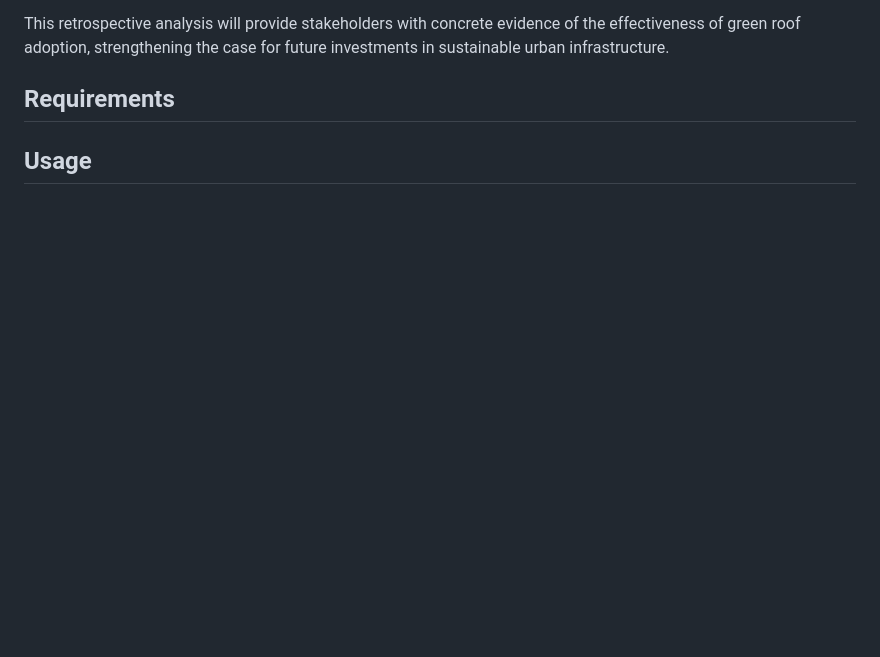
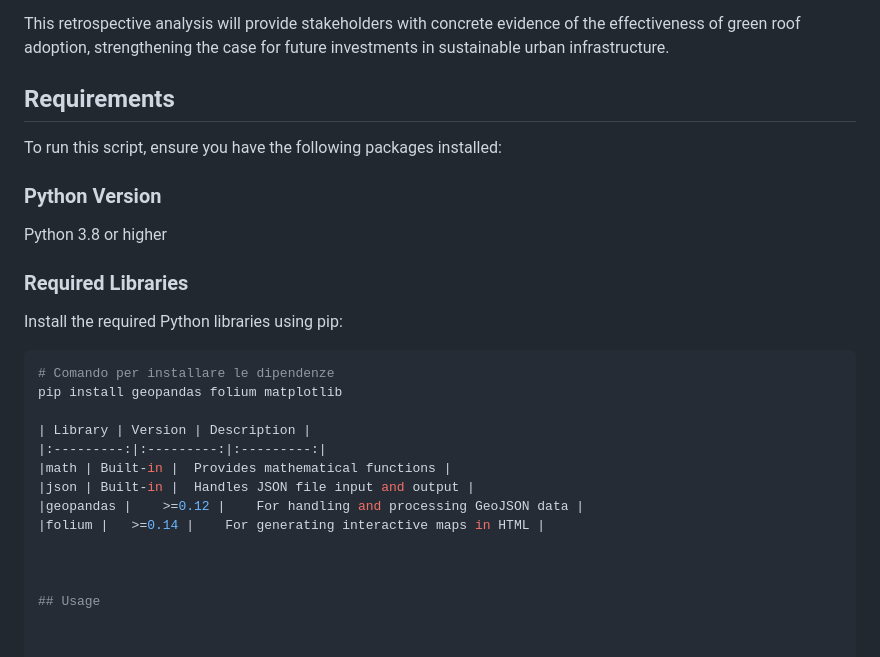
Before and after one commit to eddrive/Green-Roofs-in-Milan, a Markdown page: GreenRoofOptimizer/ReadME.md, the part around the change. Drawn GitHub-style; blank space fills up the shorter version.

````diff
--- a/GreenRoofOptimizer/ReadME.md
+++ b/GreenRoofOptimizer/ReadME.md
@@ -146,5 +146,24 @@ To quantify the real impact of green roof interventions, we aim to develop a pre
 This retrospective analysis will provide stakeholders with concrete evidence of the effectiveness of green roof adoption, strengthening the case for future investments in sustainable urban infrastructure.
 
 ## Requirements
+To run this script, ensure you have the following packages installed:
+
+### Python Version
+Python 3.8 or higher
+### Required Libraries
+Install the required Python libraries using pip:
+
+```bash
+# Comando per installare le dipendenze
+pip install geopandas folium matplotlib
+
+| Library | Version | Description |
+|:---------:|:---------:|:---------:|
+|math |	Built-in |	Provides mathematical functions |
+|json |	Built-in |	Handles JSON file input and output |
+|geopandas |	>=0.12 |	For handling and processing GeoJSON data |
+|folium |	>=0.14 |	For generating interactive maps in HTML |
+
+
 
 ## Usage
````
